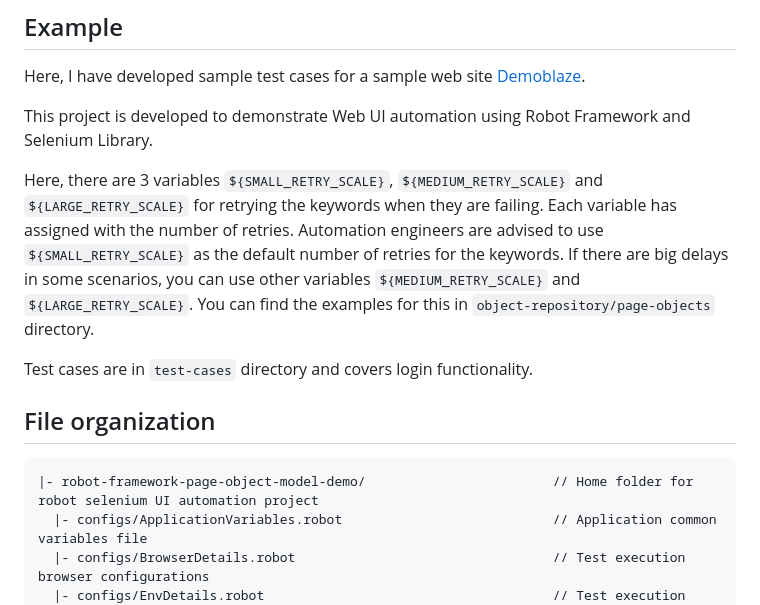
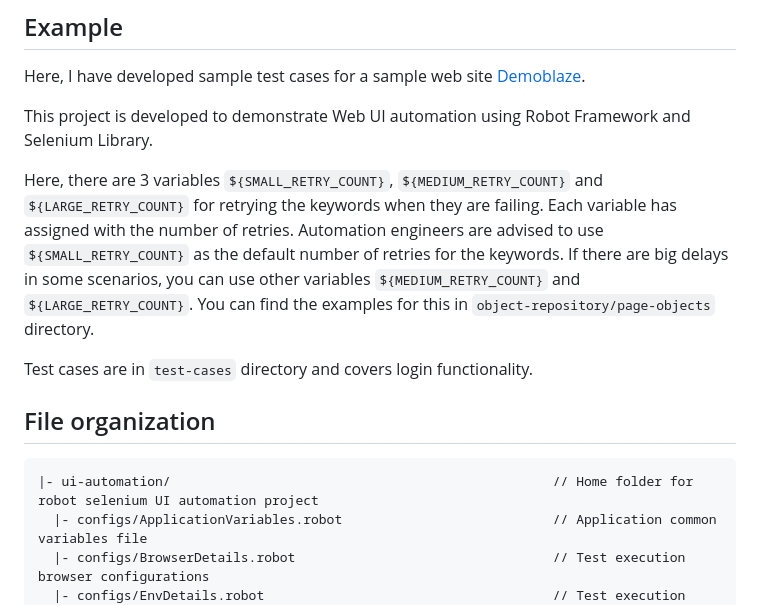
Before and after one commit to maheshvanteru/automation-projects-robot-framework, a Markdown page: ui-automation/README.md, the part around the change. GitHub-like rendering.

````diff
--- a/ui-automation/README.md
+++ b/ui-automation/README.md
@@ -51,13 +51,13 @@ Here, I have developed sample test cases for a sample web site [Demoblaze](https
 
 This project is developed to demonstrate Web UI automation using Robot Framework and Selenium Library.
 
-Here, there are 3 variables `${SMALL_RETRY_SCALE}`, `${MEDIUM_RETRY_SCALE}` and `${LARGE_RETRY_SCALE}` for retrying the keywords when they are failing. Each variable has assigned with the number of retries. Automation engineers are advised to use `${SMALL_RETRY_SCALE}` as the default number of retries for the keywords. If there are big delays in some scenarios, you can use other variables `${MEDIUM_RETRY_SCALE}` and `${LARGE_RETRY_SCALE}`. You can find the examples for this in `object-repository/page-objects` directory.
+Here, there are 3 variables `${SMALL_RETRY_COUNT}`, `${MEDIUM_RETRY_COUNT}` and `${LARGE_RETRY_COUNT}` for retrying the keywords when they are failing. Each variable has assigned with the number of retries. Automation engineers are advised to use `${SMALL_RETRY_COUNT}` as the default number of retries for the keywords. If there are big delays in some scenarios, you can use other variables `${MEDIUM_RETRY_COUNT}` and `${LARGE_RETRY_COUNT}`. You can find the examples for this in `object-repository/page-objects` directory.
 
 Test cases are in `test-cases` directory and covers login functionality.
 
 ## File organization
 ```
-|- robot-framework-page-object-model-demo/                        // Home folder for robot selenium UI automation project
+|- ui-automation/                                                 // Home folder for robot selenium UI automation project
   |- configs/ApplicationVariables.robot                           // Application common variables file
   |- configs/BrowserDetails.robot                                 // Test execution browser configurations
   |- configs/EnvDetails.robot                                     // Test execution environment configurations
````
